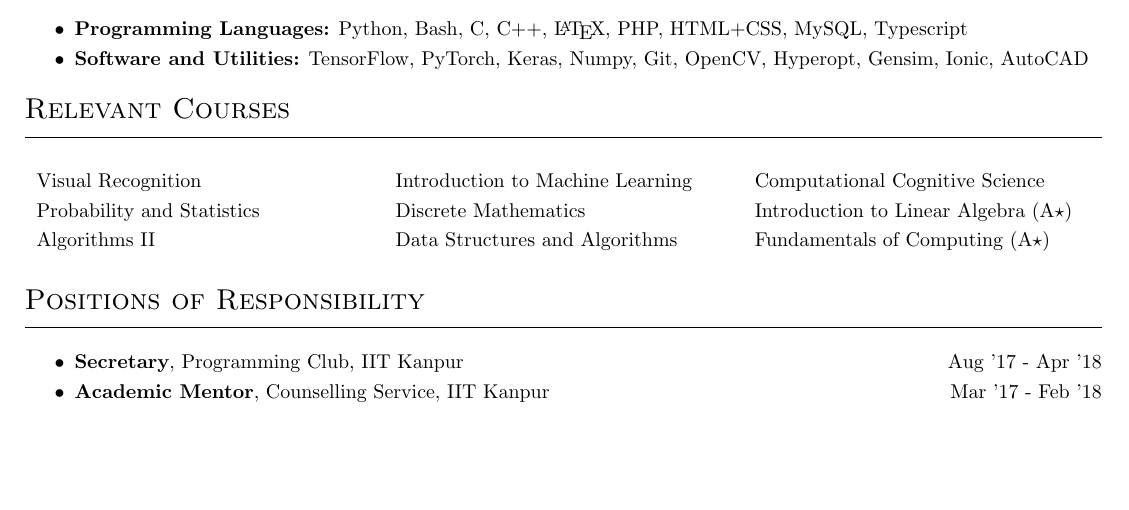
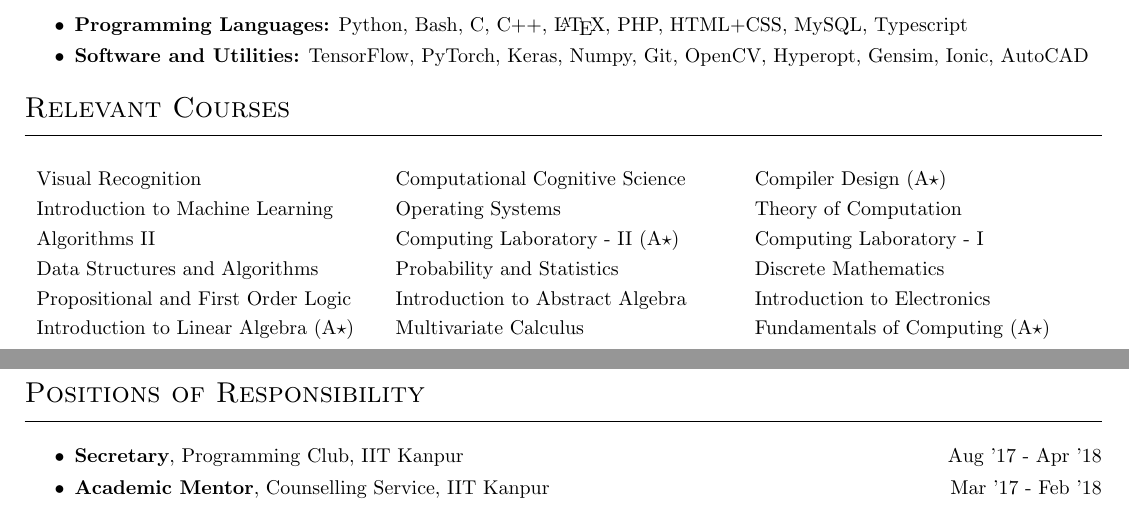
Before and after one commit to kalpit181/resume, a LaTeX CV (resume.tex, which reads sections/courses.tex): part of page 2 of 2 before the commit and two parts of pages 2 and 3 of 3 after it, the two joined at a grey line, cut so that both start at the same text, the shorter picture padded with empty space. Compiled offline with pdfLaTeX.

Commit message:
Added all remotely relevant courses

```diff
--- a/sections/courses.tex
+++ b/sections/courses.tex
@@ -1,12 +1,21 @@
 \section*{Relevant Courses}
 \begin{tabularx}{\textwidth}{X X X}
     Visual Recognition &
+    Computational Cognitive Science &
+    Compiler Design (A$\star$) \\
     Introduction to Machine Learning &
-    Computational Cognitive Science \\
+    Operating Systems &
+    Theory of Computation \\
+    Algorithms II &
+    Computing Laboratory - II (A$\star$) &
+    Computing Laboratory - I \\
+    Data Structures and Algorithms &
     Probability and Statistics &
-    Discrete Mathematics &
-    Introduction to Linear Algebra (A$\star$) \\
-    Algorithms II &
-    Data Structures and Algorithms &
+    Discrete Mathematics \\
+    Propositional and First Order Logic &
+    Introduction to Abstract Algebra &
+    Introduction to Electronics \\
+    Introduction to Linear Algebra (A$\star$) &
+    Multivariate Calculus &
     Fundamentals of Computing (A$\star$)
 \end{tabularx}
```
